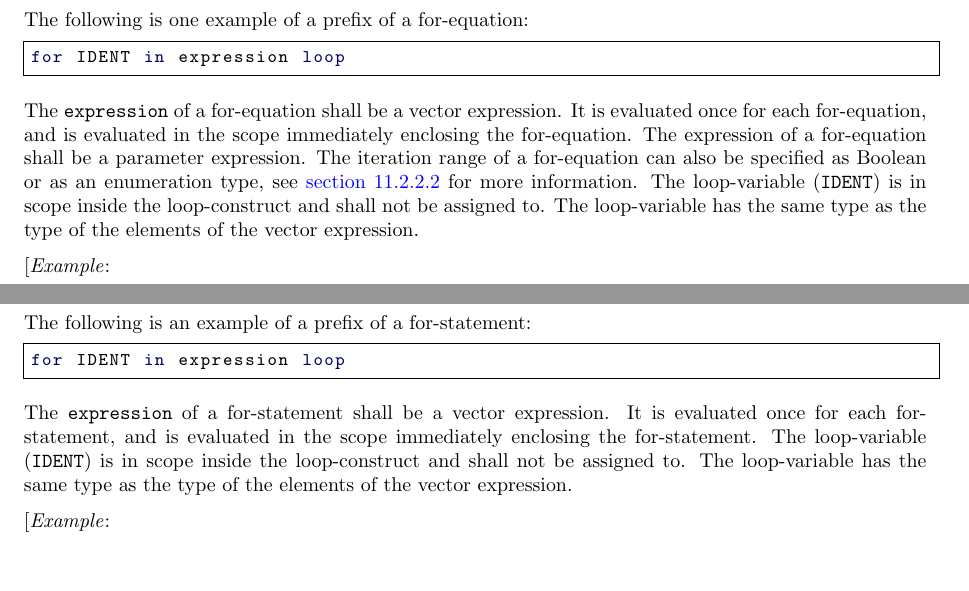
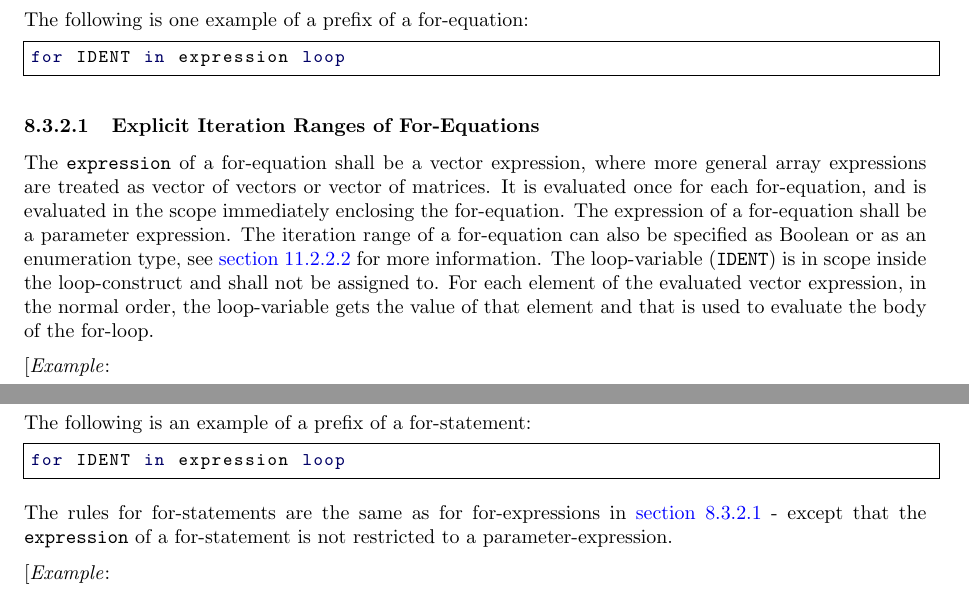
Before and after one commit to modelica/ModelicaSpecification, a LaTeX thesis (MLS.tex, which reads chapters/equations.tex, chapters/statements.tex): two parts of pages 92 and 140 of 312, joined at a grey line, cut so that both start at the same text, the shorter picture padded with empty space. Compiled offline with pdfLaTeX.

Commit message:
Update for-statement to refer to for-equation and clarify evaluation. (#2391)
* Update for-statement to refer to for-equation and clarify evaluation.
Closes #2205
Closes #2208

```diff
--- a/chapters/equations.tex
+++ b/chapters/equations.tex
@@ -103,15 +103,17 @@ The following is one example of a prefix of a for-equation:
 for IDENT in expression loop
 \end{lstlisting}
 
-The \lstinline!expression! of a for-equation shall be a vector expression. It is
-evaluated once for each for-equation, and is evaluated in the scope
+\subsubsection{Explicit Iteration Ranges of For-Equations}\doublelabel{explicit-iteration-ranges-of-for-equations}
+The \lstinline!expression! of a for-equation shall be a vector expression,
+where more general array expressions are treated as vector of vectors or vector of matrices.
+It is evaluated once for each for-equation, and is evaluated in the scope
 immediately enclosing the for-equation. The expression of a for-equation
 shall be a parameter expression. The iteration range of a for-equation
 can also be specified as Boolean or as an enumeration type, see
 \autoref{types-as-iteration-ranges} for more information. The loop-variable (\lstinline!IDENT!) is in scope
-inside the loop-construct and shall not be assigned to. The
-loop-variable has the same type as the type of the elements of the
-vector expression.
+inside the loop-construct and shall not be assigned to.
+For each element of the evaluated vector expression, in the normal order, the loop-variable
+gets the value of that element and that is used to evaluate the body of the for-loop.
 
 {[}\emph{Example}:
 \begin{lstlisting}[language=modelica]
--- a/chapters/statements.tex
+++ b/chapters/statements.tex
@@ -193,12 +193,8 @@ The following is an example of a prefix of a for-statement:
 \begin{lstlisting}[language=modelica]
 for IDENT in expression loop
 \end{lstlisting}
-The \lstinline!expression! of a for-statement shall be a vector expression. It is
-evaluated once for each for-statement, and is evaluated in the scope
-immediately enclosing the for-statement. The loop-variable (\lstinline!IDENT!) is in
-scope inside the loop-construct and shall not be assigned to. The
-loop-variable has the same type as the type of the elements of the
-vector expression.
+The rules for for-statements are the same as for for-expressions in \autoref{explicit-iteration-ranges-of-for-equations} -
+except that the \lstinline!expression! of a for-statement is not restricted to a parameter-expression.
 
 {[}\emph{Example}:
 
```
Also changed, not shown: chapters/equations.tex (1 more changed lines).
